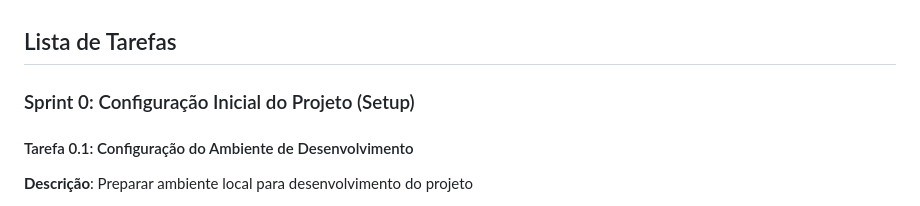
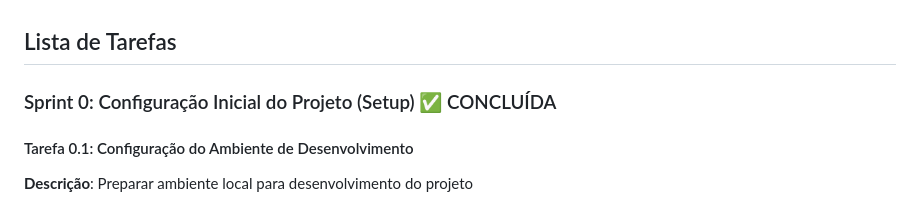
Before and after one commit to pietro-licenza/py_finance, a Markdown page: TASKS.md, the part around the change. Rendered like a GitHub page.

Commit message:
docs(tasks): mark Sprint 0 as concluded
Co-Authored-By: Claude Opus 4.8 (1M context) <noreply@anthropic.com>

```diff
--- a/TASKS.md
+++ b/TASKS.md
@@ -1,6 +1,6 @@
 ## Lista de Tarefas
 
-### Sprint 0: Configuração Inicial do Projeto (Setup)
+### Sprint 0: Configuração Inicial do Projeto (Setup) ✅ CONCLUÍDA
 
 #### Tarefa 0.1: Configuração do Ambiente de Desenvolvimento
 **Descrição**: Preparar ambiente local para desenvolvimento do projeto
```
